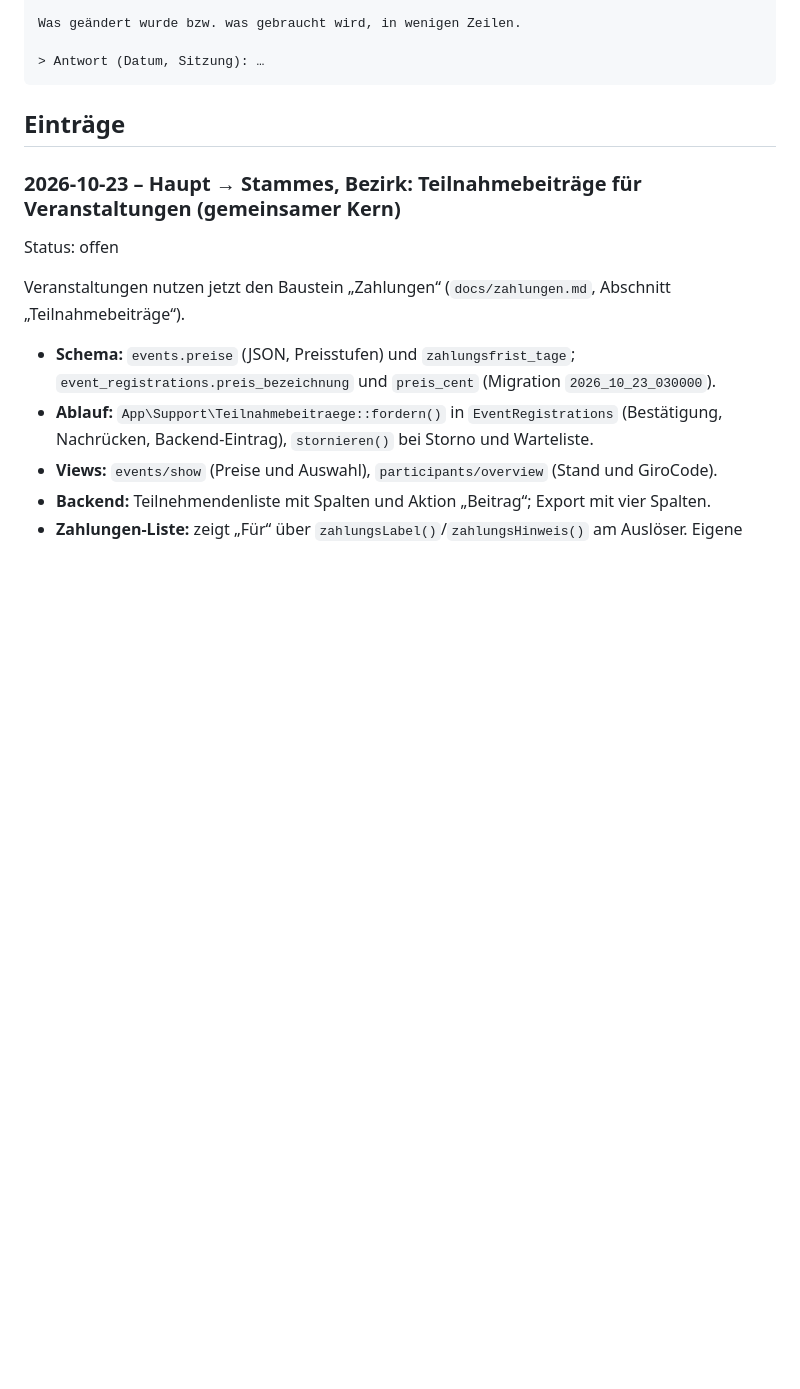
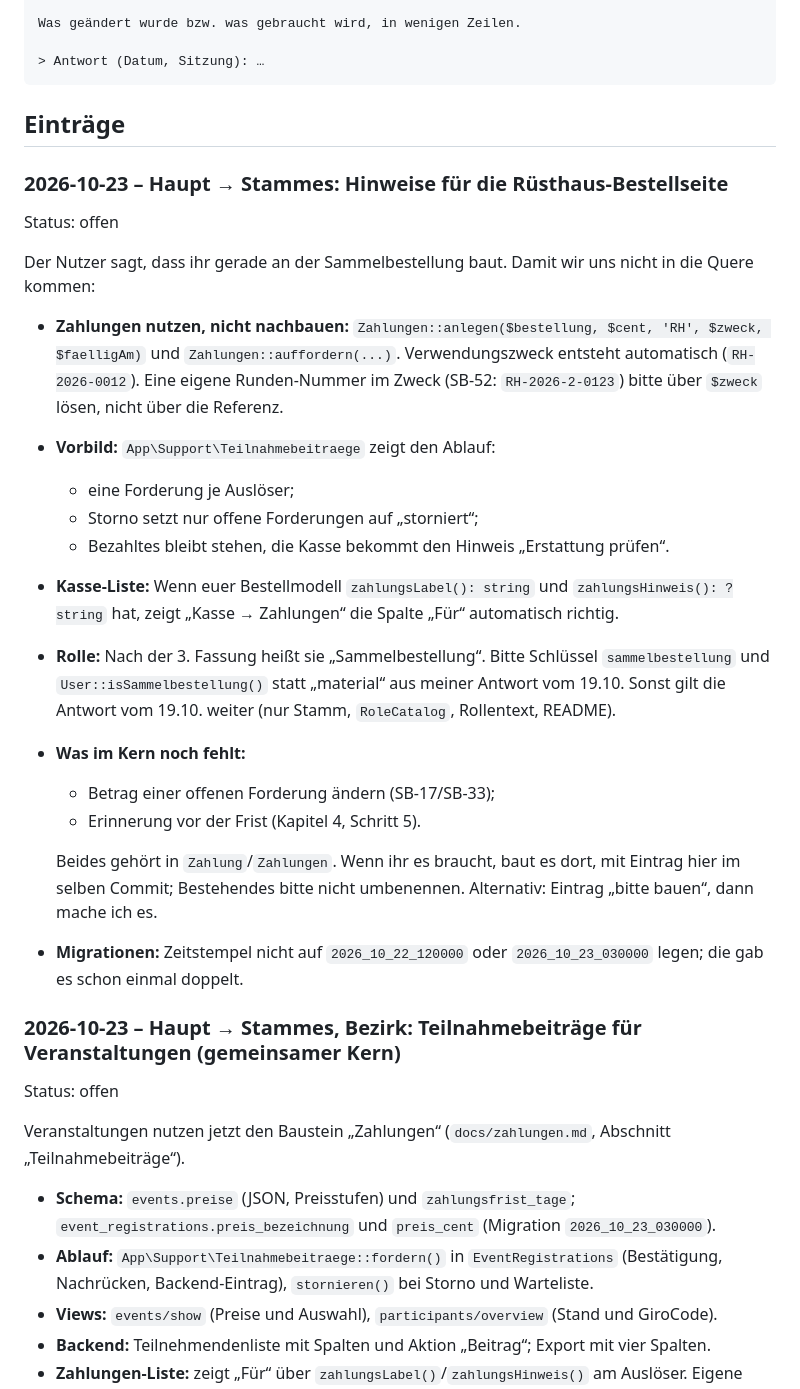
Before and after one commit to son1x/kluft, a Markdown page: docs/abstimmung.md, the part around the change. Rendered like a GitHub page; blank space fills up the shorter version.

Commit message:
Abstimmung: Hinweise für die Rüsthaus-Bestellseite
Co-Authored-By: Claude Opus 5.5 <noreply@anthropic.com>
Claude-Session: https://claude.ai/code/session_014CFjuVyS73EAT5ak9eGcZt

````diff
--- a/docs/abstimmung.md
+++ b/docs/abstimmung.md
@@ -34,6 +34,24 @@ Was geändert wurde bzw. was gebraucht wird, in wenigen Zeilen.
 ```
 
 ## Einträge
+
+### 2026-10-23 – Haupt → Stammes: Hinweise für die Rüsthaus-Bestellseite
+Status: offen
+
+Der Nutzer sagt, dass ihr gerade an der Sammelbestellung baut. Damit wir uns nicht in die Quere kommen:
+- **Zahlungen nutzen, nicht nachbauen:** `Zahlungen::anlegen($bestellung, $cent, 'RH', $zweck, $faelligAm)` und `Zahlungen::auffordern(...)`. Verwendungszweck entsteht automatisch (`RH-2026-0012`). Eine eigene Runden-Nummer im Zweck (SB-52: `RH-2026-2-0123`) bitte über `$zweck` lösen, nicht über die Referenz.
+- **Vorbild:** `App\Support\Teilnahmebeitraege` zeigt den Ablauf:
+  - eine Forderung je Auslöser;
+  - Storno setzt nur offene Forderungen auf „storniert“;
+  - Bezahltes bleibt stehen, die Kasse bekommt den Hinweis „Erstattung prüfen“.
+- **Kasse-Liste:** Wenn euer Bestellmodell `zahlungsLabel(): string` und `zahlungsHinweis(): ?string` hat, zeigt „Kasse → Zahlungen“ die Spalte „Für“ automatisch richtig.
+- **Rolle:** Nach der 3. Fassung heißt sie „Sammelbestellung“. Bitte Schlüssel `sammelbestellung` und `User::isSammelbestellung()` statt „material“ aus meiner Antwort vom 19.10. Sonst gilt die Antwort vom 19.10. weiter (nur Stamm, `RoleCatalog`, Rollentext, README).
+- **Was im Kern noch fehlt:**
+  - Betrag einer offenen Forderung ändern (SB-17/SB-33);
+  - Erinnerung vor der Frist (Kapitel 4, Schritt 5).
+
+  Beides gehört in `Zahlung`/`Zahlungen`. Wenn ihr es braucht, baut es dort, mit Eintrag hier im selben Commit; Bestehendes bitte nicht umbenennen. Alternativ: Eintrag „bitte bauen“, dann mache ich es.
+- **Migrationen:** Zeitstempel nicht auf `2026_10_22_120000` oder `2026_10_23_030000` legen; die gab es schon einmal doppelt.
 
 ### 2026-10-23 – Haupt → Stammes, Bezirk: Teilnahmebeiträge für Veranstaltungen (gemeinsamer Kern)
 Status: offen
````
